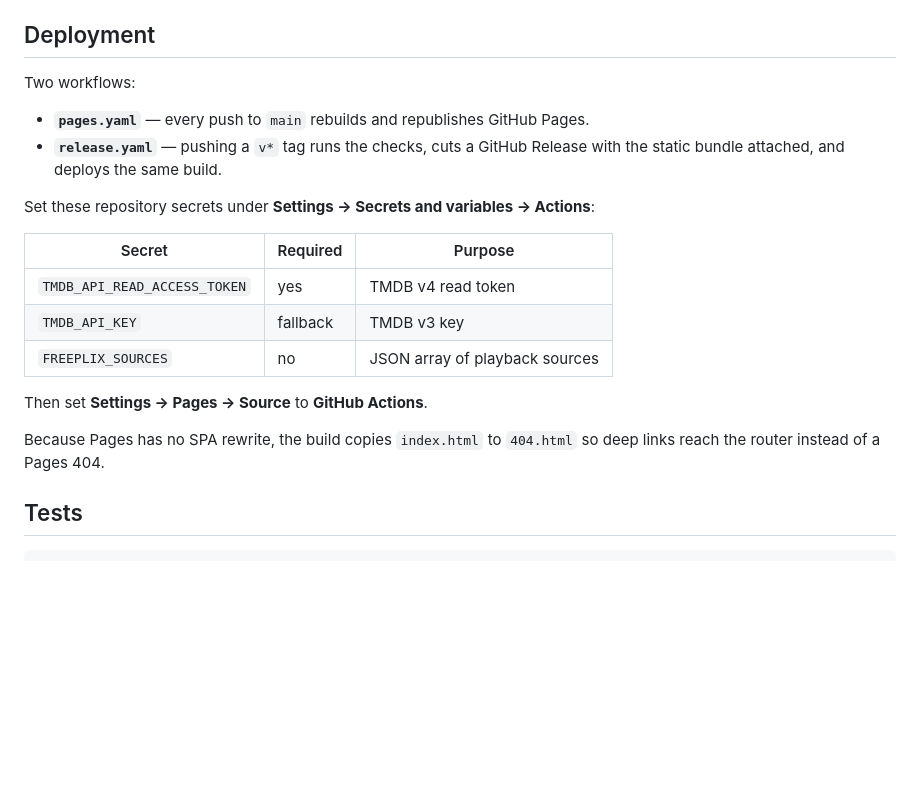
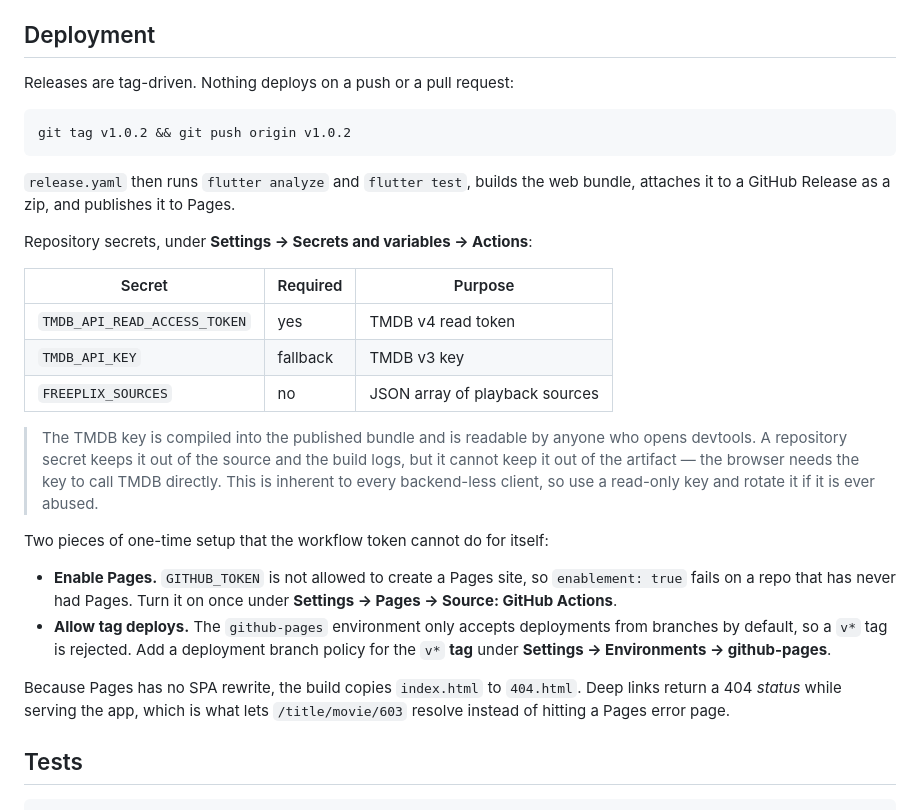
Before and after one commit to iamnabink/Freeplix, a Markdown page: README.md, the part around the change. Rendered like a GitHub page; blank space fills up the shorter version.

Commit message:
docs: bring the deployment section in line with the tag-driven release
Documents the two pieces of one-time setup the workflow token cannot do
itself (enabling Pages, and allowing v* tag deploys to the github-pages
environment), and is explicit that a repository secret cannot keep the
TMDB key out of the published bundle.

Co-Authored-By: Claude Opus 5 (1M context) <noreply@anthropic.com>

````diff
--- a/README.md
+++ b/README.md
@@ -137,14 +137,16 @@ at runtime.
 
 ## Deployment
 
-Two workflows:
+Releases are tag-driven. Nothing deploys on a push or a pull request:
 
-- **`pages.yaml`** — every push to `main` rebuilds and republishes GitHub Pages.
-- **`release.yaml`** — pushing a `v*` tag runs the checks, cuts a GitHub
-  Release with the static bundle attached, and deploys the same build.
+```bash
+git tag v1.0.2 && git push origin v1.0.2
+```
 
-Set these repository secrets under **Settings → Secrets and variables →
-Actions**:
+`release.yaml` then runs `flutter analyze` and `flutter test`, builds the web
+bundle, attaches it to a GitHub Release as a zip, and publishes it to Pages.
+
+Repository secrets, under **Settings → Secrets and variables → Actions**:
 
 | Secret | Required | Purpose |
 | --- | --- | --- |
@@ -152,10 +154,25 @@ Actions**:
 | `TMDB_API_KEY` | fallback | TMDB v3 key |
 | `FREEPLIX_SOURCES` | no | JSON array of playback sources |
 
-Then set **Settings → Pages → Source** to **GitHub Actions**.
+> The TMDB key is compiled into the published bundle and is readable by anyone
+> who opens devtools. A repository secret keeps it out of the source and the
+> build logs, but it cannot keep it out of the artifact — the browser needs the
+> key to call TMDB directly. This is inherent to every backend-less client, so
+> use a read-only key and rotate it if it is ever abused.
 
-Because Pages has no SPA rewrite, the build copies `index.html` to `404.html`
-so deep links reach the router instead of a Pages 404.
+Two pieces of one-time setup that the workflow token cannot do for itself:
+
+- **Enable Pages.** `GITHUB_TOKEN` is not allowed to create a Pages site, so
+  `enablement: true` fails on a repo that has never had Pages. Turn it on once
+  under **Settings → Pages → Source: GitHub Actions**.
+- **Allow tag deploys.** The `github-pages` environment only accepts
+  deployments from branches by default, so a `v*` tag is rejected. Add a
+  deployment branch policy for the `v*` **tag** under
+  **Settings → Environments → github-pages**.
+
+Because Pages has no SPA rewrite, the build copies `index.html` to `404.html`.
+Deep links return a 404 *status* while serving the app, which is what lets
+`/title/movie/603` resolve instead of hitting a Pages error page.
 
 ## Tests
 
````
